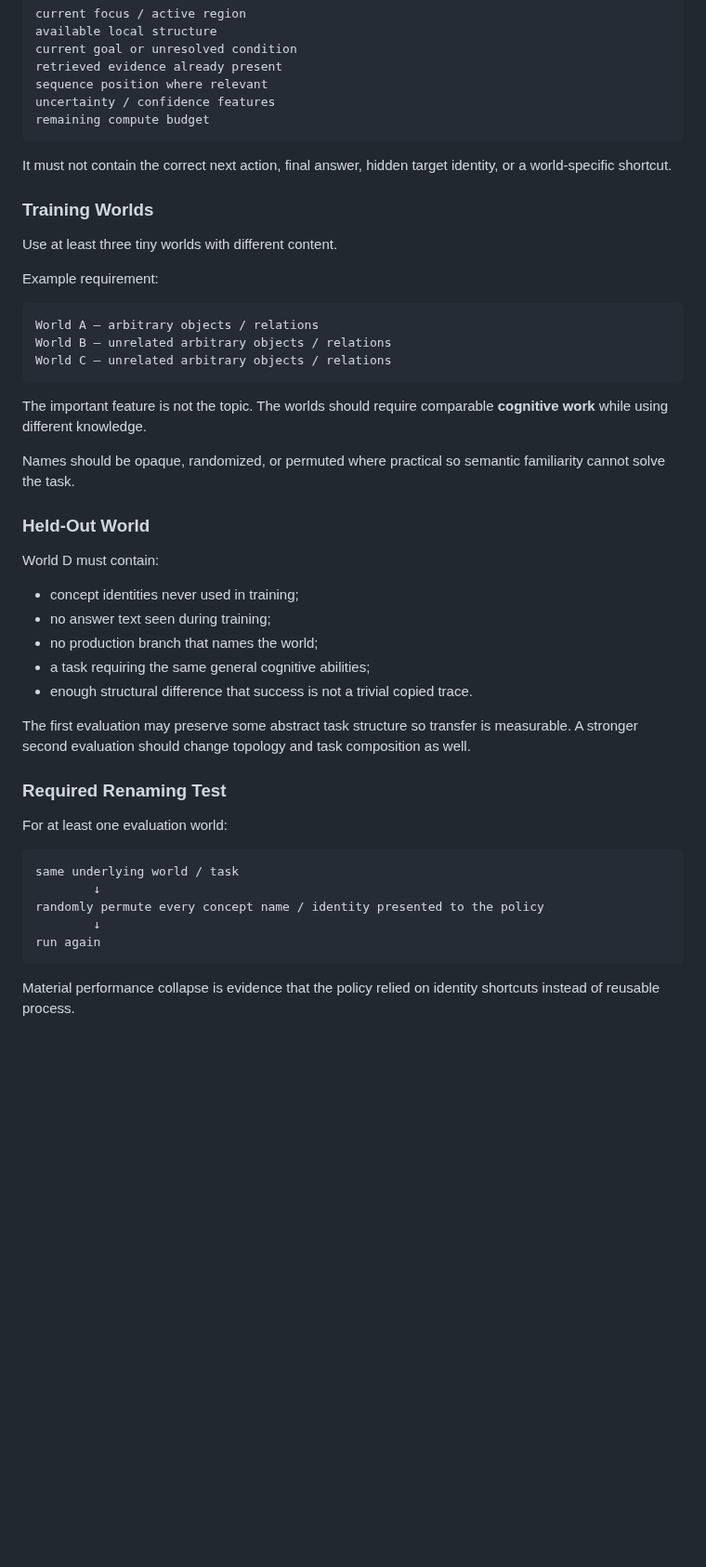
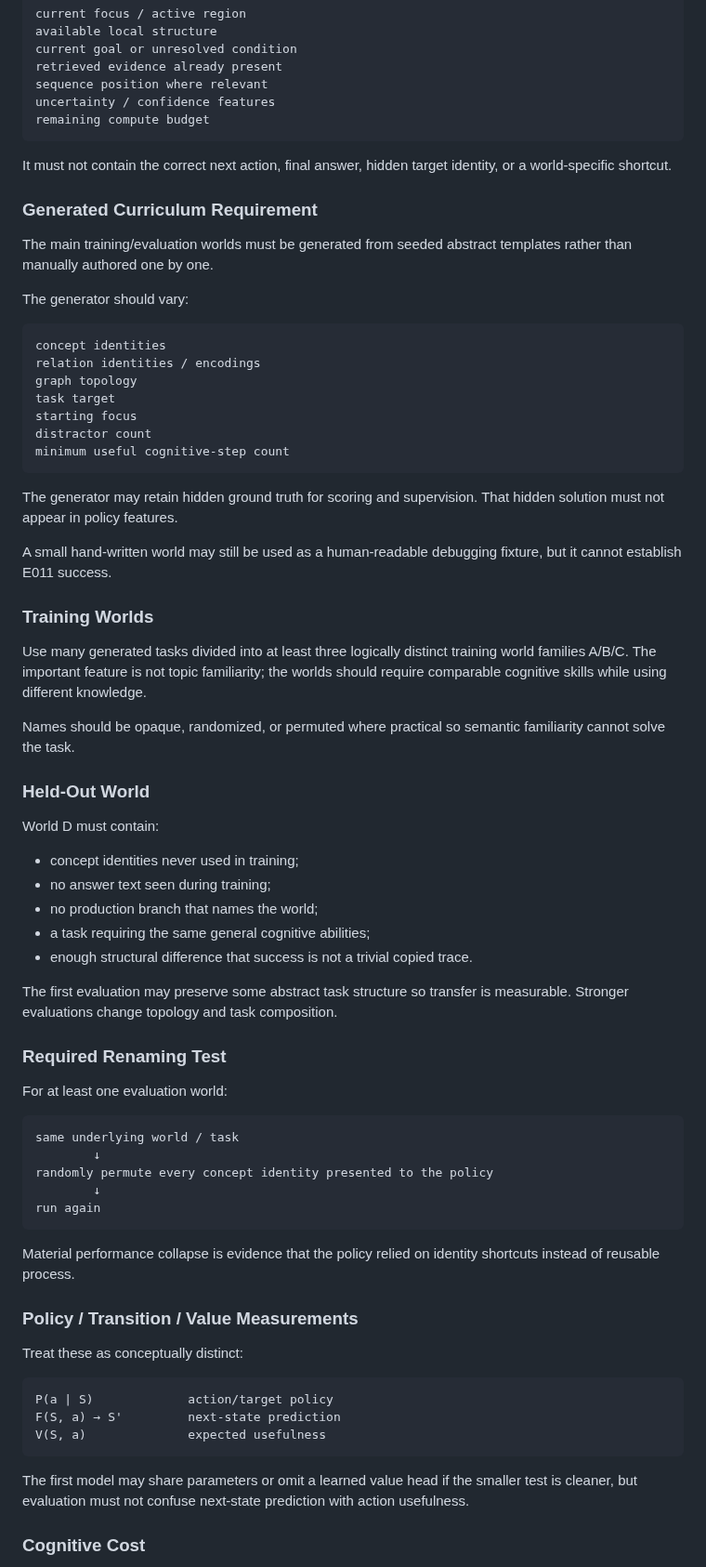
Before and after one commit to Logancarton/Synrheon, a Markdown page: docs/EXPERIMENTS.md, the part around one of its changes. Shown at 93% size. Drawn GitHub-style; blank space fills up the shorter version.

````diff
--- a/docs/EXPERIMENTS.md
+++ b/docs/EXPERIMENTS.md
@@ -210,19 +225,29 @@ remaining compute budget
 
 It must not contain the correct next action, final answer, hidden target identity, or a world-specific shortcut.
 
+### Generated Curriculum Requirement
+
+The main training/evaluation worlds must be generated from seeded abstract templates rather than manually authored one by one.
+
+The generator should vary:
+
+```text
+concept identities
+relation identities / encodings
+graph topology
+task target
+starting focus
+distractor count
+minimum useful cognitive-step count
+```
+
+The generator may retain hidden ground truth for scoring and supervision. That hidden solution must not appear in policy features.
+
+A small hand-written world may still be used as a human-readable debugging fixture, but it cannot establish E011 success.
+
 ### Training Worlds
 
-Use at least three tiny worlds with different content.
-
-Example requirement:
-
-```text
-World A — arbitrary objects / relations
-World B — unrelated arbitrary objects / relations
-World C — unrelated arbitrary objects / relations
-```
-
-The important feature is not the topic. The worlds should require comparable **cognitive work** while using different knowledge.
+Use many generated tasks divided into at least three logically distinct training world families A/B/C. The important feature is not topic familiarity; the worlds should require comparable cognitive skills while using different knowledge.
 
 Names should be opaque, randomized, or permuted where practical so semantic familiarity cannot solve the task.
 
@@ -235,7 +260,7 @@ World D must contain:
 - a task requiring the same general cognitive abilities;
 - enough structural difference that success is not a trivial copied trace.
 
-The first evaluation may preserve some abstract task structure so transfer is measurable. A stronger second evaluation should change topology and task composition as well.
+The first evaluation may preserve some abstract task structure so transfer is measurable. Stronger evaluations change topology and task composition.
 
 ### Required Renaming Test
 
@@ -244,10 +269,24 @@ For at least one evaluation world:
 ```text
 same underlying world / task
         ↓
-randomly permute every concept name / identity presented to the policy
+randomly permute every concept identity presented to the policy
         ↓
 run again
 ```
 
 Material performance collapse is evidence that the policy relied on identity shortcuts instead of reusable process.
 
+### Policy / Transition / Value Measurements
+
+Treat these as conceptually distinct:
+
+```text
+P(a | S)             action/target policy
+F(S, a) → S'         next-state prediction
+V(S, a)              expected usefulness
+```
+
+The first model may share parameters or omit a learned value head if the smaller test is cleaner, but evaluation must not confuse next-state prediction with action usefulness.
+
+### Cognitive Cost
+
````
Also changed, not shown: other parts of docs/EXPERIMENTS.md (+99 -20 lines).
